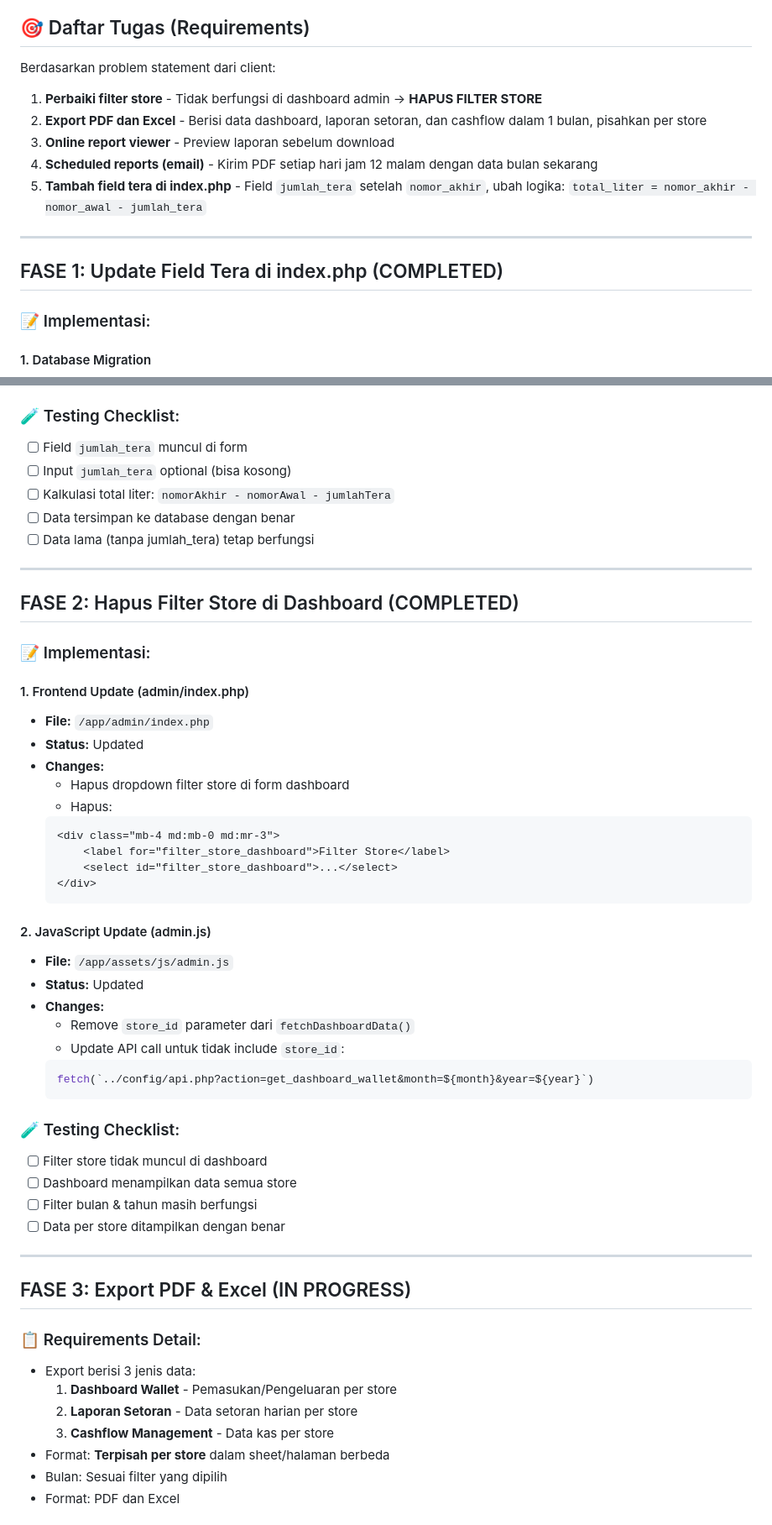
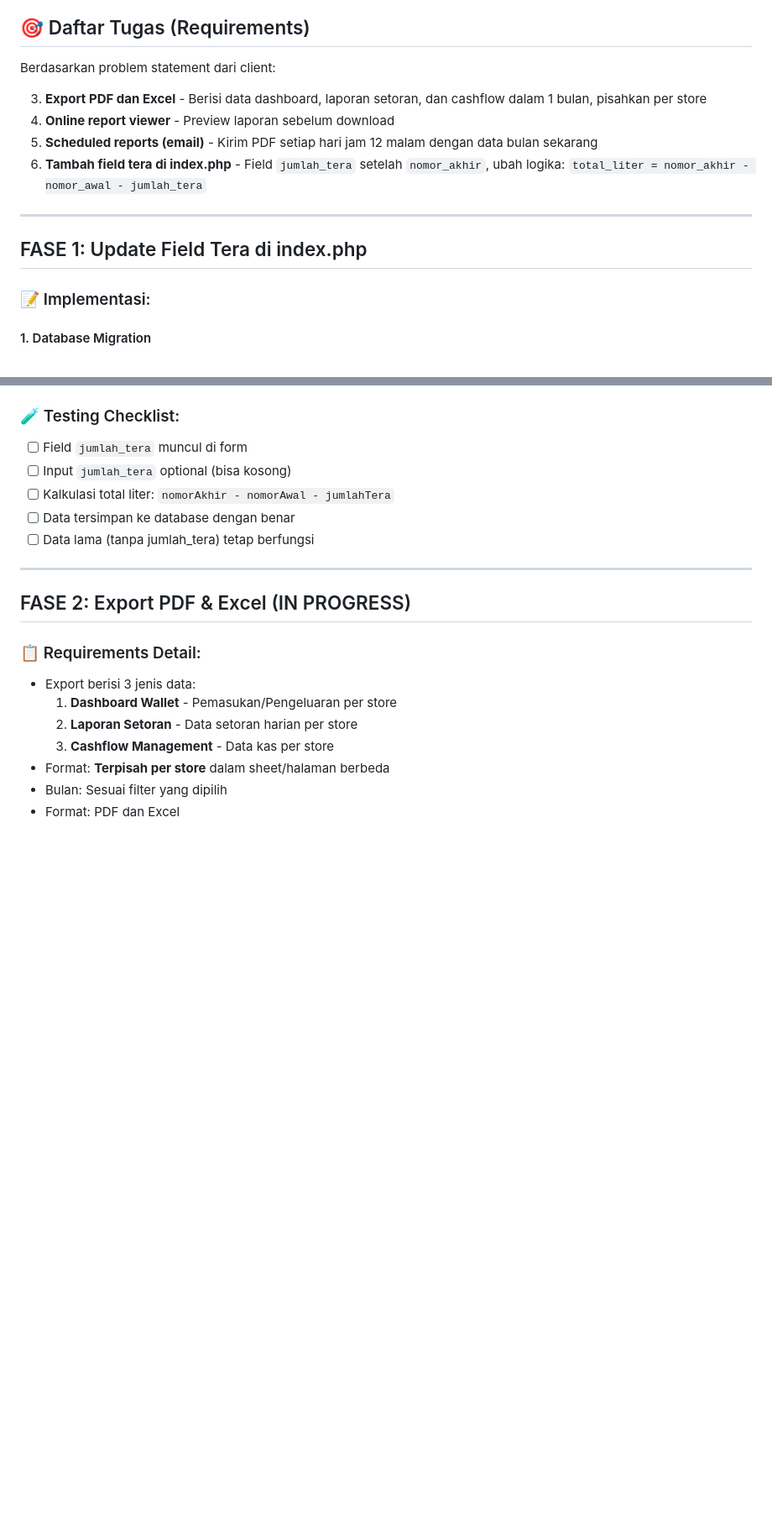
Before and after one commit to tekrabyte/posm, a Markdown page: test_result.md, 2 parts joined by grey strips. Shown: that part at 84% size. Rendered like a GitHub page; blank space fills up the shorter version.

Commit message:
auto-commit for 6e83df86-f57b-4366-97d5-03ae05bf8989

````diff
--- a/test_result.md
+++ b/test_result.md
@@ -17,7 +17,6 @@ dan lihat hasil console atau errornya langsung di port 3000
 
 Berdasarkan problem statement dari client:
 
-1.  **Perbaiki filter store** - Tidak berfungsi di dashboard admin → **HAPUS FILTER STORE**
 3.  **Export PDF dan Excel** - Berisi data dashboard, laporan setoran, dan cashflow dalam 1 bulan, pisahkan per store
 4.  **Online report viewer** - Preview laporan sebelum download
 5.  **Scheduled reports (email)** - Kirim PDF setiap hari jam 12 malam dengan data bulan sekarang
@@ -25,7 +24,7 @@ Berdasarkan problem statement dari client:
 
 ---
 
-##  FASE 1: Update Field Tera di index.php (COMPLETED)
+##  FASE 1: Update Field Tera di index.php
 
 ### 📝 Implementasi:
 
@@ -69,42 +68,8 @@ Berdasarkan problem statement dari client:
 
 ---
 
-##  FASE 2: Hapus Filter Store di Dashboard (COMPLETED)
 
-### 📝 Implementasi:
-
-#### 1. Frontend Update (admin/index.php)
-- **File:** `/app/admin/index.php`
-- **Status:**  Updated
-- **Changes:**
-  -  Hapus dropdown filter store di form dashboard
-  -  Hapus:
-    ```html
-    <div class="mb-4 md:mb-0 md:mr-3">
-        <label for="filter_store_dashboard">Filter Store</label>
-        <select id="filter_store_dashboard">...</select>
-    </div>
-    ```
-
-#### 2. JavaScript Update (admin.js)
-- **File:** `/app/assets/js/admin.js`
-- **Status:**  Updated
-- **Changes:**
-  -  Remove `store_id` parameter dari `fetchDashboardData()`
-  -  Update API call untuk tidak include `store_id`:
-    ```javascript
-    fetch(`../config/api.php?action=get_dashboard_wallet&month=${month}&year=${year}`)
-    ```
-
-### 🧪 Testing Checklist:
-- [ ] Filter store tidak muncul di dashboard
-- [ ] Dashboard menampilkan data semua store
-- [ ] Filter bulan & tahun masih berfungsi
-- [ ] Data per store ditampilkan dengan benar
-
----
-
-##  FASE 3: Export PDF & Excel (IN PROGRESS)
+##  FASE 2: Export PDF & Excel (IN PROGRESS)
 
 ### 📋 Requirements Detail:
 - Export berisi 3 jenis data:
````
Also changed, not shown: other parts of test_result.md (+2 -2 lines).
